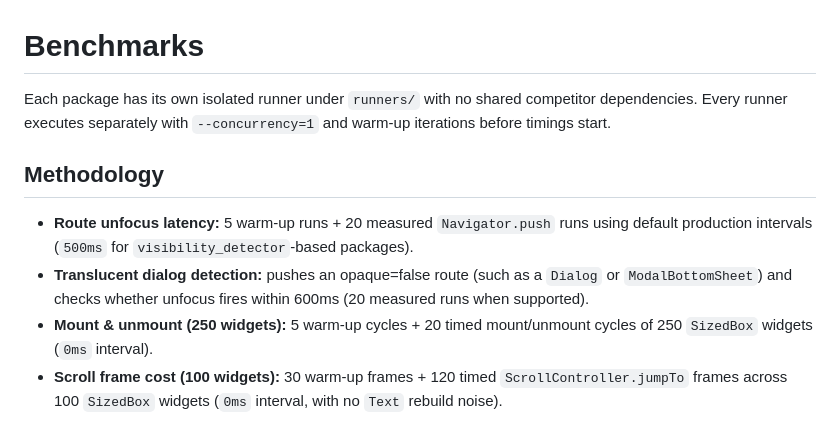
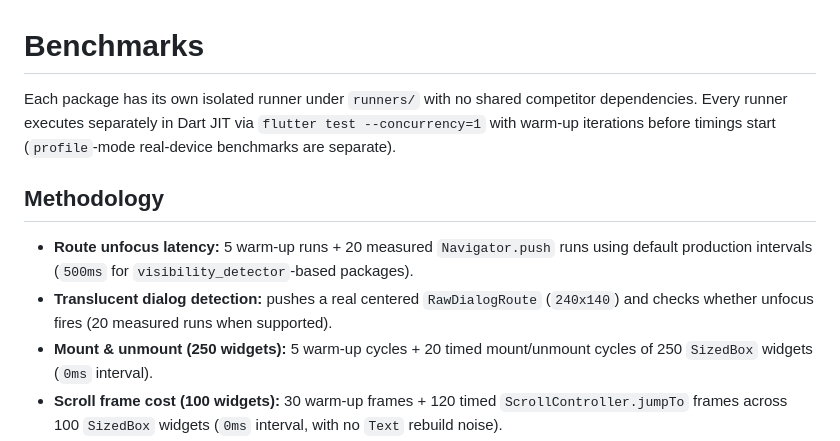
Before and after one commit to luanemanuel/focus_on_it, a Markdown page: benchmark/README.md, the part around the change. GitHub-like rendering.

```diff
--- a/benchmark/README.md
+++ b/benchmark/README.md
@@ -1,11 +1,11 @@
 # Benchmarks
 
-Each package has its own isolated runner under `runners/` with no shared competitor dependencies. Every runner executes separately with `--concurrency=1` and warm-up iterations before timings start.
+Each package has its own isolated runner under `runners/` with no shared competitor dependencies. Every runner executes separately in Dart JIT via `flutter test --concurrency=1` with warm-up iterations before timings start (`profile`-mode real-device benchmarks are separate).
 
 ## Methodology
 
 - **Route unfocus latency:** 5 warm-up runs + 20 measured `Navigator.push` runs using default production intervals (`500ms` for `visibility_detector`-based packages).
-- **Translucent dialog detection:** pushes an opaque=false route (such as a `Dialog` or `ModalBottomSheet`) and checks whether unfocus fires within 600ms (20 measured runs when supported).
+- **Translucent dialog detection:** pushes a real centered `RawDialogRoute` (`240x140`) and checks whether unfocus fires (20 measured runs when supported).
 - **Mount & unmount (250 widgets):** 5 warm-up cycles + 20 timed mount/unmount cycles of 250 `SizedBox` widgets (`0ms` interval).
 - **Scroll frame cost (100 widgets):** 30 warm-up frames + 120 timed `ScrollController.jumpTo` frames across 100 `SizedBox` widgets (`0ms` interval, with no `Text` rebuild noise).
 
```
Also changed, not shown: CHANGELOG.md (+16 -0 lines), README.md (+14 -3 lines), assets/benchmarks/detection_speed.png, assets/benchmarks/runtime_performance.png, 12 other files.
